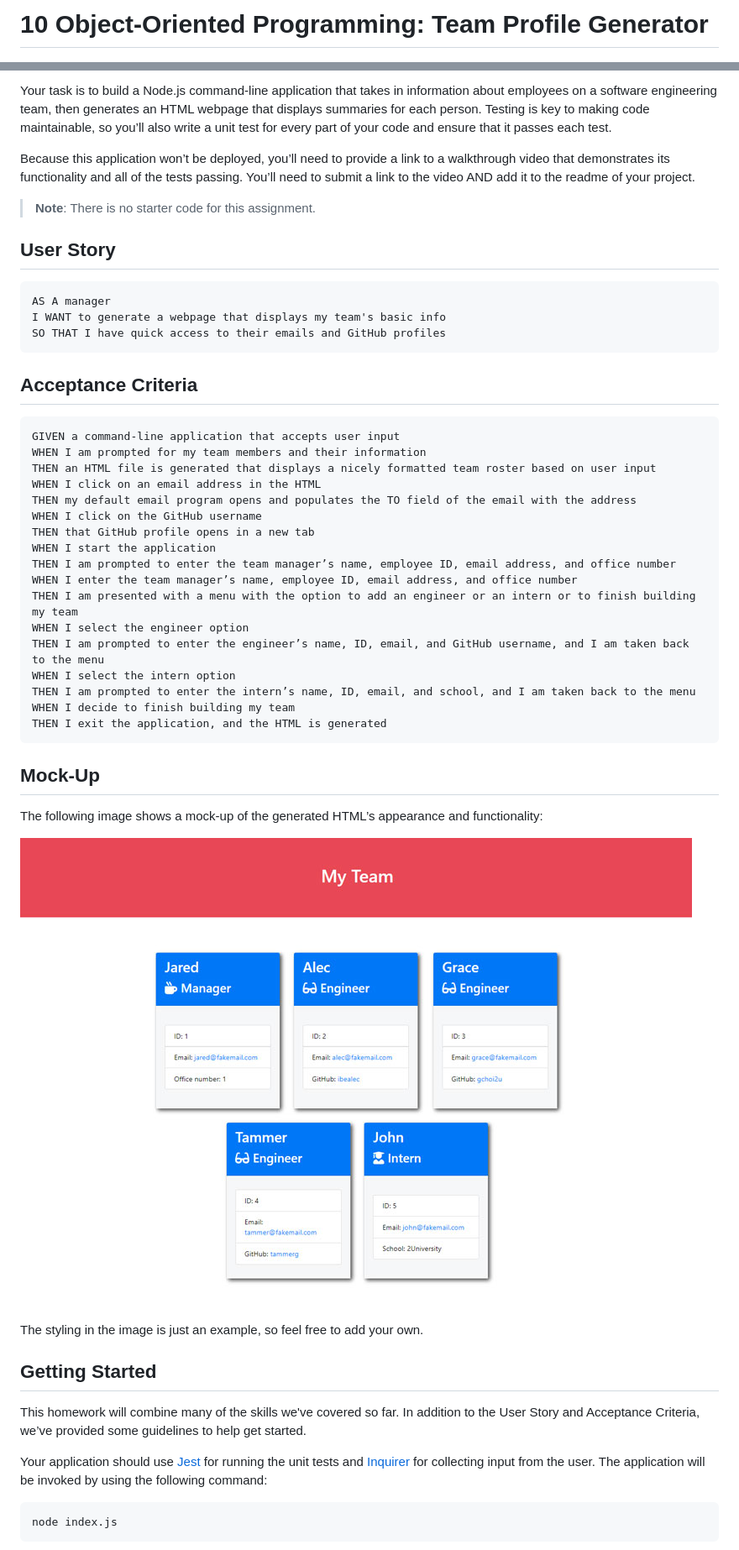
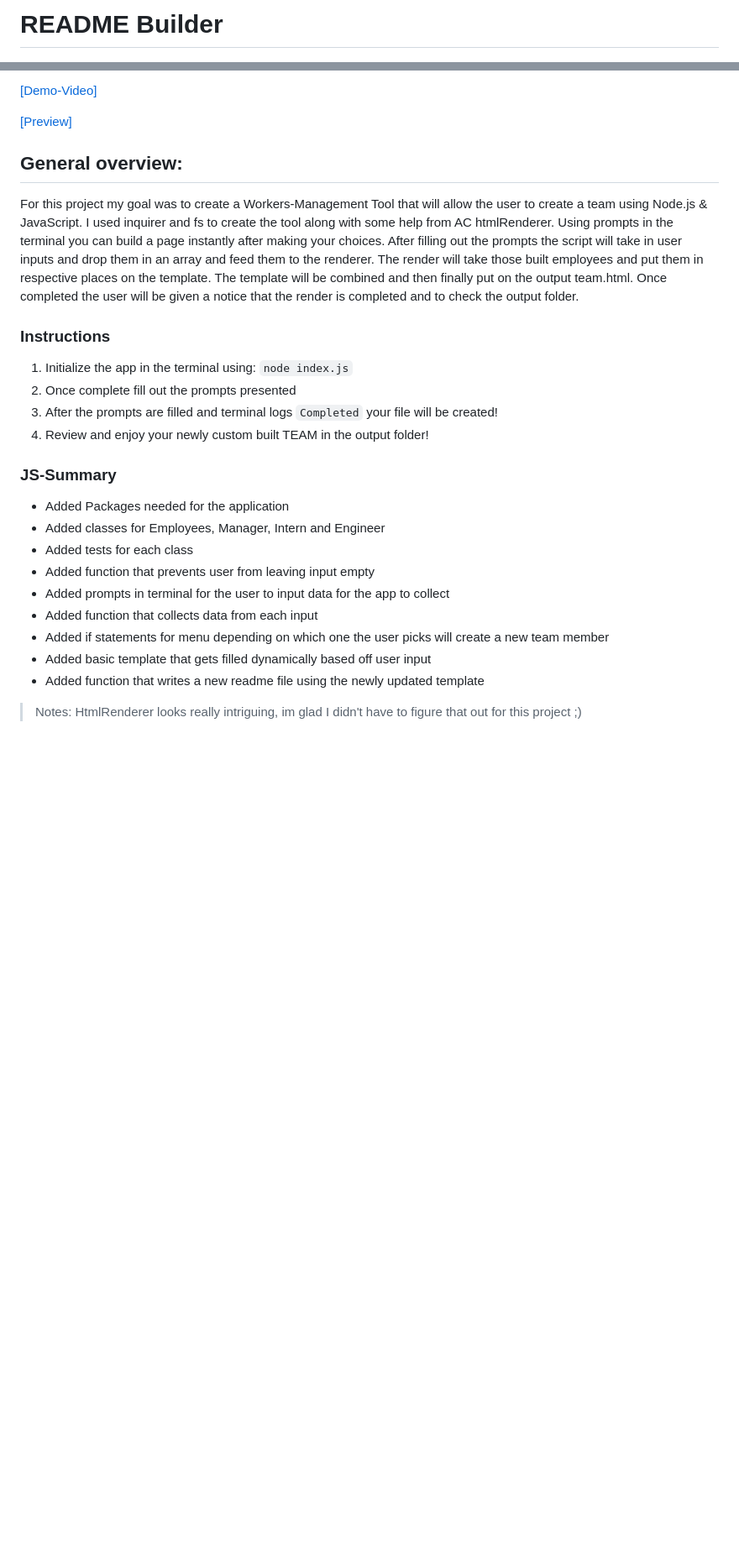
Before and after one commit to Jdogcrane/Workers-Management, a Markdown page: README.md, 2 parts joined by grey strips. Shown: that part at 84% size. GitHub-like rendering; blank space fills up the shorter version.

Commit message:
Added updated readme. Final Push

````diff
--- a/README.md
+++ b/README.md
@@ -1,2 +1,2 @@
-# 10 Object-Oriented Programming: Team Profile Generator
+<h1 style="text-align: center;">README Builder</h1>
 
@@ -4,55 +4,32 @@
 
-Your task is to build a Node.js command-line application that takes in information about employees on a software engineering team, then generates an HTML webpage that displays summaries for each person. Testing is key to making code maintainable, so you’ll also write a unit test for every part of your code and ensure that it passes each test.
+[[Demo-Video]](https://www.youtube.com/watch?v=_GWGm9Vq7zI)
 
-Because this application won’t be deployed, you’ll need to provide a link to a walkthrough video that demonstrates its functionality and all of the tests passing. You’ll need to submit a link to the video AND add it to the readme of your project.
+[[Preview]](#Preview)
 
-> **Note**: There is no starter code for this assignment.
+## General overview:
 
-## User Story
+<p style="font-family:georgia">
+For this project my goal was to create a Workers-Management Tool that will allow the user to create a team using Node.js & JavaScript. I used inquirer and fs to create the tool along with some help from AC htmlRenderer. Using prompts in the terminal you can build a page instantly after making your choices. After filling out the prompts the script will take in user inputs and drop them in an array and feed them to the renderer. The render will take those built employees and put them in respective places on the template. The template will be combined and then finally put on the output team.html. Once completed the user will be given a notice that the render is completed and to check the output folder.
+<p>
 
-```md
-AS A manager
-I WANT to generate a webpage that displays my team's basic info
-SO THAT I have quick access to their emails and GitHub profiles
-```
+<h3 style="text-align:center;">Instructions</h3>
 
-## Acceptance Criteria
+1. Initialize the app in the terminal using: `node index.js`
+2. Once complete fill out the prompts presented
+3. After the prompts are filled and terminal logs `Completed` your file will be created!
+4. Review and enjoy your newly custom built TEAM in the output folder!
 
-```md
-GIVEN a command-line application that accepts user input
-WHEN I am prompted for my team members and their information
-THEN an HTML file is generated that displays a nicely formatted team roster based on user input
-WHEN I click on an email address in the HTML
-THEN my default email program opens and populates the TO field of the email with the address
-WHEN I click on the GitHub username
-THEN that GitHub profile opens in a new tab
-WHEN I start the application
-THEN I am prompted to enter the team manager’s name, employee ID, email address, and office number
-WHEN I enter the team manager’s name, employee ID, email address, and office number
-THEN I am presented with a menu with the option to add an engineer or an intern or to finish building my team
-WHEN I select the engineer option
-THEN I am prompted to enter the engineer’s name, ID, email, and GitHub username, and I am taken back to the menu
-WHEN I select the intern option
-THEN I am prompted to enter the intern’s name, ID, email, and school, and I am taken back to the menu
-WHEN I decide to finish building my team
-THEN I exit the application, and the HTML is generated
-```
+<h3 style="text-align:center;">JS-Summary</h3>
 
-## Mock-Up
+* Added Packages needed for the application
+* Added classes for Employees, Manager, Intern and Engineer
+* Added tests for each class
+* Added function that prevents user from leaving input empty
+* Added prompts in terminal for the user to input data for the app to collect
+* Added function that collects data from each input
+* Added if statements for menu depending on which one the user picks will create a new team member
+* Added basic template that gets filled dynamically based off user input
+* Added function that writes a new readme file using the newly updated template
 
-The following image shows a mock-up of the generated HTML’s appearance and functionality:
+>Notes: HtmlRenderer looks really intriguing, im glad I didn't have to figure that out for this project ;)
 
-![HTML webpage titled “My Team” features five boxes listing employee names, titles, and other key info.](./Assets/10-object-oriented-programming-homework-demo.png)
-
-The styling in the image is just an example, so feel free to add your own.
-
-## Getting Started
-
-This homework will combine many of the skills we've covered so far. In addition to the User Story and Acceptance Criteria, we’ve provided some guidelines to help get started.
-
-Your application should use [Jest](https://www.npmjs.com/package/jest) for running the unit tests and [Inquirer](https://www.npmjs.com/package/inquirer) for collecting input from the user. The application will be invoked by using the following command:
-
-```bash
-node index.js
-```
-
````
Also changed, not shown: other parts of README.md (+3 -117 lines), Assets/preview.gif (added), 1 other file.
